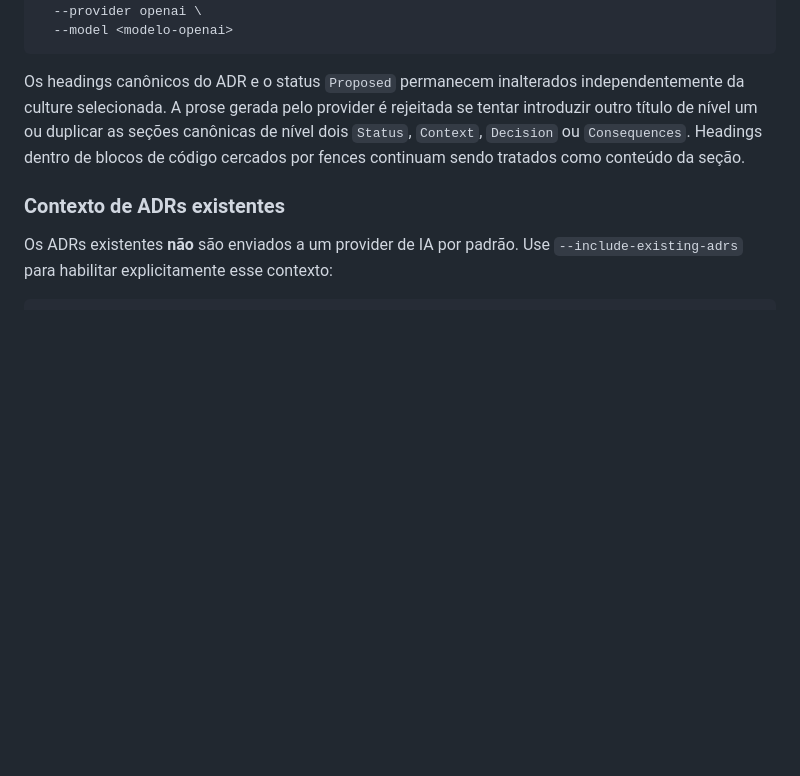
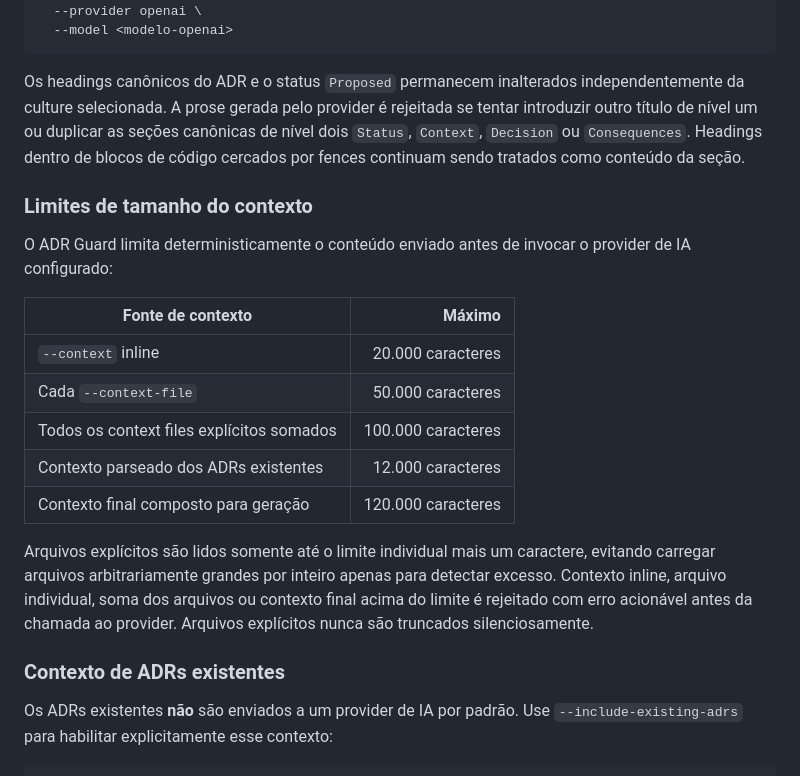
Before and after one commit to rodri-oliveira-dev/adr-guard, a Markdown page: README.pt-BR.md, the part around the change. Drawn GitHub-style; blank space fills up the shorter version.

Commit message:
docs(ai): documenta limites determinísticos de contexto

```diff
--- a/README.pt-BR.md
+++ b/README.pt-BR.md
@@ -200,6 +200,20 @@ adr-guard draft docs/adr \
 
 Os headings canônicos do ADR e o status `Proposed` permanecem inalterados independentemente da culture selecionada. A prose gerada pelo provider é rejeitada se tentar introduzir outro título de nível um ou duplicar as seções canônicas de nível dois `Status`, `Context`, `Decision` ou `Consequences`. Headings dentro de blocos de código cercados por fences continuam sendo tratados como conteúdo da seção.
 
+### Limites de tamanho do contexto
+
+O ADR Guard limita deterministicamente o conteúdo enviado antes de invocar o provider de IA configurado:
+
+| Fonte de contexto | Máximo |
+| --- | ---: |
+| `--context` inline | 20.000 caracteres |
+| Cada `--context-file` | 50.000 caracteres |
+| Todos os context files explícitos somados | 100.000 caracteres |
+| Contexto parseado dos ADRs existentes | 12.000 caracteres |
+| Contexto final composto para geração | 120.000 caracteres |
+
+Arquivos explícitos são lidos somente até o limite individual mais um caractere, evitando carregar arquivos arbitrariamente grandes por inteiro apenas para detectar excesso. Contexto inline, arquivo individual, soma dos arquivos ou contexto final acima do limite é rejeitado com erro acionável antes da chamada ao provider. Arquivos explícitos nunca são truncados silenciosamente.
+
 ### Contexto de ADRs existentes
 
 Os ADRs existentes **não** são enviados a um provider de IA por padrão. Use `--include-existing-adrs` para habilitar explicitamente esse contexto:
```
